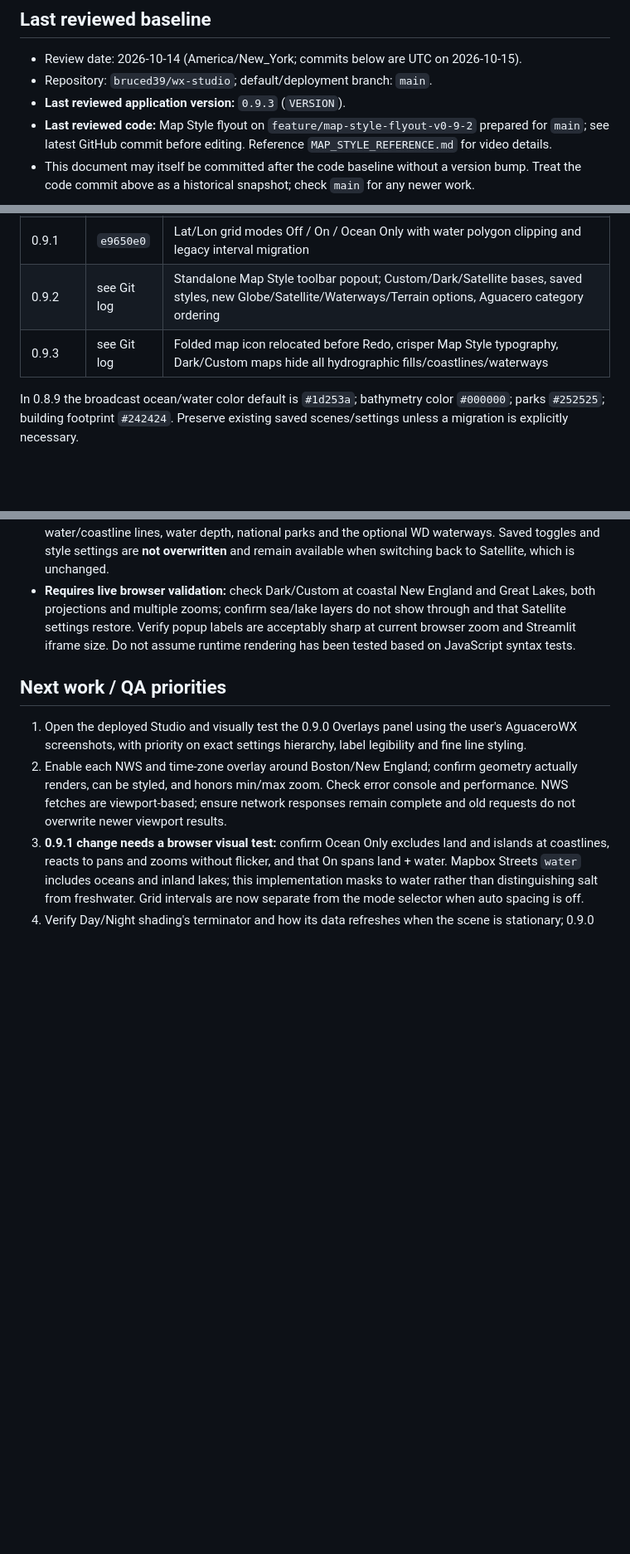
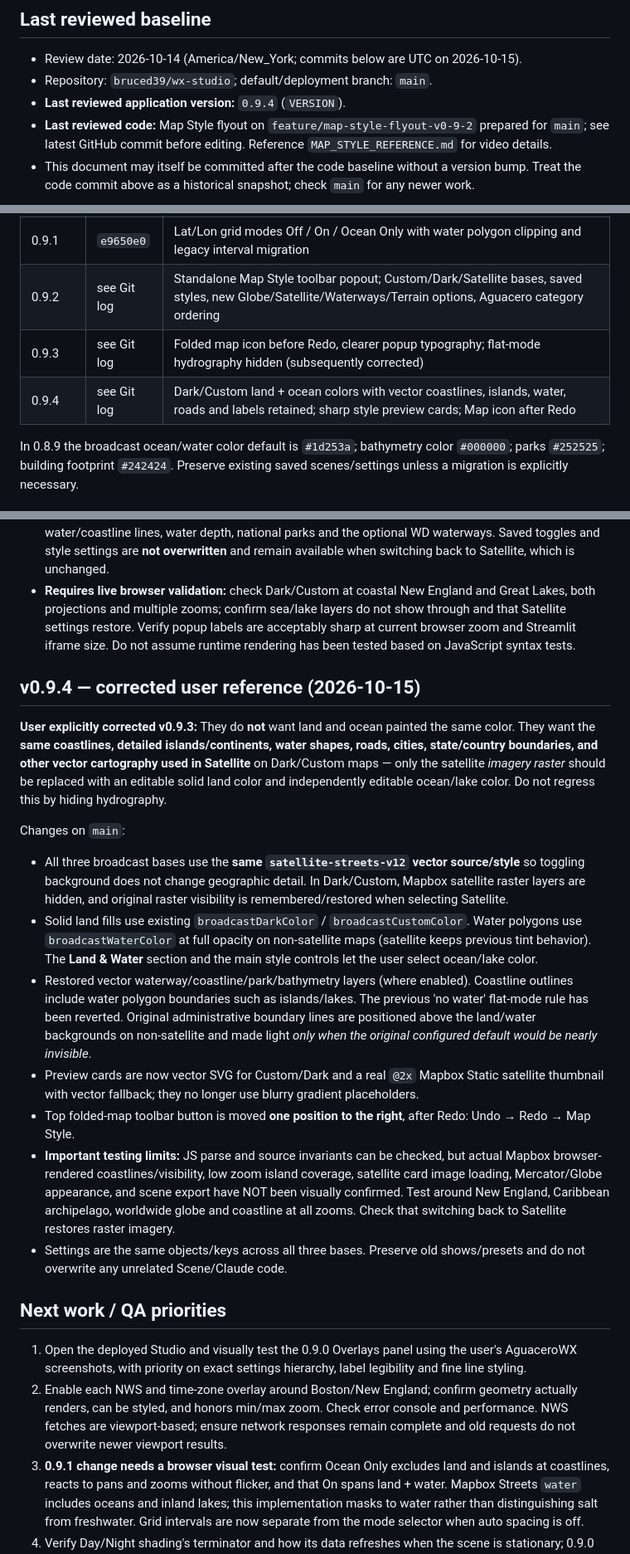
Before and after one commit to bruced39/wx-studio, a Markdown page: AI_HANDOFF.md, 3 parts joined by grey strips. Shown at 83% size. GitHub-like rendering; blank space fills up the shorter version.

Commit message:
docs: record true flat-map land/ocean requirement and v0.9.4 corrections

```diff
--- a/AI_HANDOFF.md
+++ b/AI_HANDOFF.md
@@ -7,7 +7,7 @@
 
 - Review date: 2026-10-14 (America/New_York; commits below are UTC on 2026-10-15).
 - Repository: `bruced39/wx-studio`; default/deployment branch: `main`.
-- **Last reviewed application version:** `0.9.3` (`VERSION`).
+- **Last reviewed application version:** `0.9.4` (`VERSION`).
 - **Last reviewed code:** Map Style flyout on `feature/map-style-flyout-v0-9-2` prepared for `main`; see latest GitHub commit before editing. Reference `MAP_STYLE_REFERENCE.md` for video details.
 - This document may itself be committed after the code baseline without a version bump. Treat the code commit above as a historical snapshot; check `main` for any newer work.
 
@@ -29,7 +29,8 @@ Core files: `studio/mapbox.js` (Mapbox backgrounds/cartography), `studio/ui.js`
 | 0.9.0 | `3647ad0` | AguaceroWX-style Overlays settings and map layers |
 | 0.9.1 | `e9650e0` | Lat/Lon grid modes Off / On / Ocean Only with water polygon clipping and legacy interval migration |
 | 0.9.2 | see Git log | Standalone Map Style toolbar popout; Custom/Dark/Satellite bases, saved styles, new Globe/Satellite/Waterways/Terrain options, Aguacero category ordering |
-| 0.9.3 | see Git log | Folded map icon relocated before Redo, crisper Map Style typography, Dark/Custom maps hide all hydrographic fills/coastlines/waterways |
+| 0.9.3 | see Git log | Folded map icon before Redo, clearer popup typography; flat-mode hydrography hidden (subsequently corrected) |
+| 0.9.4 | see Git log | Dark/Custom land + ocean colors with vector coastlines, islands, water, roads and labels retained; sharp style preview cards; Map icon after Redo |
 
 In 0.8.9 the broadcast ocean/water color default is `#1d253a`; bathymetry color `#000000`; parks `#252525`; building footprint `#242424`. Preserve existing saved scenes/settings unless a migration is explicitly necessary.
 
@@ -70,6 +71,20 @@ User screenshots (2026-10-15) showed the top toolbar using a camera glyph rather
 - Dark and Custom Color now have a uniform selected fill for land and water in both Mercator and Globe. Suppress separate Mapbox Streets water fills, native waterways and hydro labels, custom WD water/coastline lines, water depth, national parks and the optional WD waterways. Saved toggles and style settings are **not overwritten** and remain available when switching back to Satellite, which is unchanged.
 - **Requires live browser validation:** check Dark/Custom at coastal New England and Great Lakes, both projections and multiple zooms; confirm sea/lake layers do not show through and that Satellite settings restore. Verify popup labels are acceptably sharp at current browser zoom and Streamlit iframe size. Do not assume runtime rendering has been tested based on JavaScript syntax tests.
 
+## v0.9.4 — corrected user reference (2026-10-15)
+
+**User explicitly corrected v0.9.3:** They do **not** want land and ocean painted the same color. They want the **same coastlines, detailed islands/continents, water shapes, roads, cities, state/country boundaries, and other vector cartography used in Satellite** on Dark/Custom maps — only the satellite *imagery raster* should be replaced with an editable solid land color and independently editable ocean/lake color. Do not regress this by hiding hydrography.
+
+Changes on `main`:
+
+- All three broadcast bases use the **same `satellite-streets-v12` vector source/style** so toggling background does not change geographic detail. In Dark/Custom, Mapbox satellite raster layers are hidden, and original raster visibility is remembered/restored when selecting Satellite.
+- Solid land fills use existing `broadcastDarkColor` / `broadcastCustomColor`. Water polygons use `broadcastWaterColor` at full opacity on non-satellite maps (satellite keeps previous tint behavior). The **Land & Water** section and the main style controls let the user select ocean/lake color.
+- Restored vector waterway/coastline/park/bathymetry layers (where enabled). Coastline outlines include water polygon boundaries such as islands/lakes. The previous 'no water' flat-mode rule has been reverted. Original administrative boundary lines are positioned above the land/water backgrounds on non-satellite and made light *only when the original configured default would be nearly invisible*.
+- Preview cards are now vector SVG for Custom/Dark and a real `@2x` Mapbox Static satellite thumbnail with vector fallback; they no longer use blurry gradient placeholders.
+- Top folded-map toolbar button is moved **one position to the right**, after Redo: Undo → Redo → Map Style.
+- **Important testing limits:** JS parse and source invariants can be checked, but actual Mapbox browser-rendered coastlines/visibility, low zoom island coverage, satellite card image loading, Mercator/Globe appearance, and scene export have NOT been visually confirmed. Test around New England, Caribbean archipelago, worldwide globe and coastline at all zooms. Check that switching back to Satellite restores raster imagery.
+- Settings are the same objects/keys across all three bases. Preserve old shows/presets and do not overwrite any unrelated Scene/Claude code.
+
 ## Next work / QA priorities
 
 1. Open the deployed Studio and visually test the 0.9.0 Overlays panel using the user's AguaceroWX screenshots, with priority on exact settings hierarchy, label legibility and fine line styling.
```
Also changed, not shown: other parts of AI_HANDOFF.md (+1 -1 lines).
